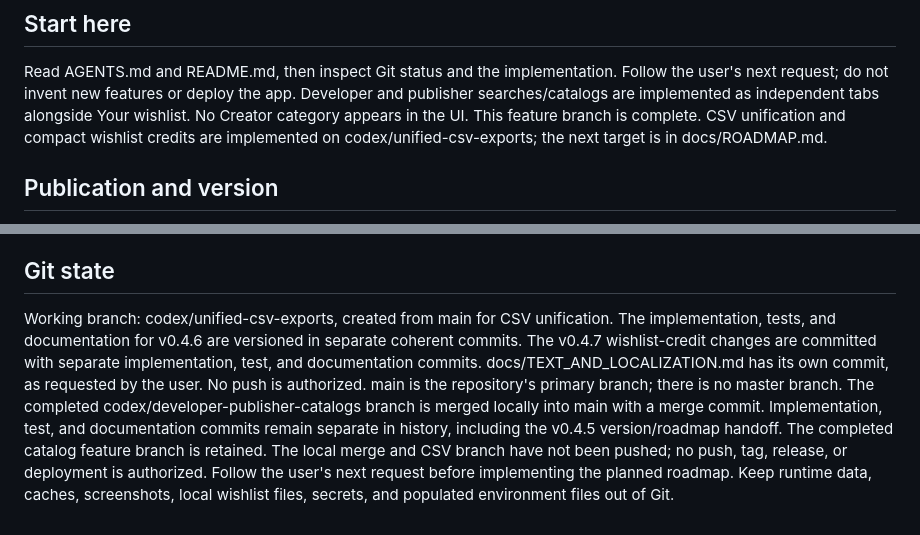
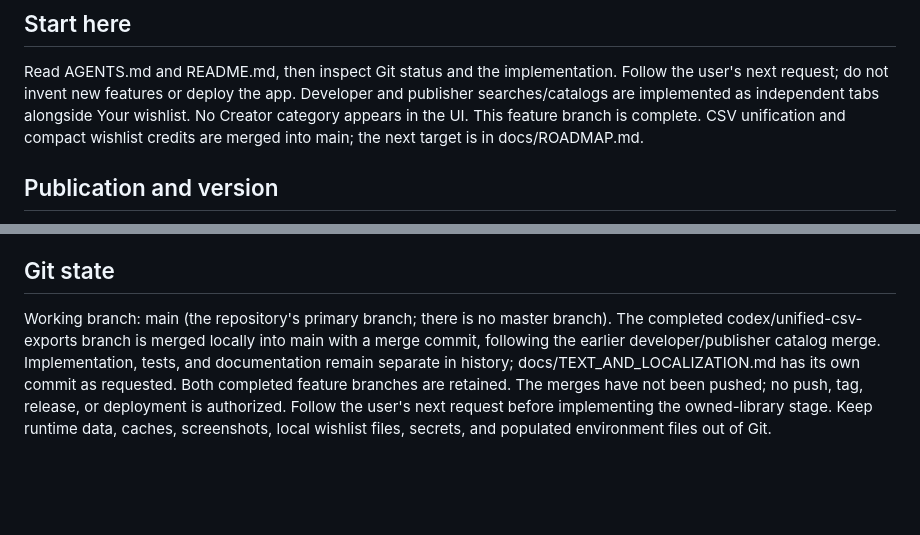
Before and after one commit to instant-results/steam-currency-comparer, a Markdown page: PROJECT_CONTEXT.md, 2 parts joined by grey strips. Drawn GitHub-style; blank space fills up the shorter version.

Commit message:
Update project handoff after merging exports and wishlist credits

```diff
--- a/PROJECT_CONTEXT.md
+++ b/PROJECT_CONTEXT.md
@@ -8,8 +8,8 @@ Read AGENTS.md and README.md, then inspect Git status and the implementation.
 Follow the user's next request; do not invent new features or deploy the app.
 Developer and publisher searches/catalogs are implemented as independent tabs
 alongside Your wishlist. No Creator category appears in the UI. This feature
-branch is complete. CSV unification and compact wishlist credits are implemented
-on codex/unified-csv-exports; the next target is in docs/ROADMAP.md.
+branch is complete. CSV unification and compact wishlist credits are merged into
+main; the next target is in docs/ROADMAP.md.
 
 ## Publication and version
 
@@ -159,17 +159,12 @@ or persistent company index is included.
 
 ## Git state
 
-Working branch: codex/unified-csv-exports, created from main for CSV unification.
-The implementation, tests, and documentation for v0.4.6 are versioned in separate
-coherent commits. The v0.4.7 wishlist-credit changes are committed with separate
-implementation, test, and documentation commits. docs/TEXT_AND_LOCALIZATION.md
-has its own commit, as requested by the user.
-No push is authorized.
-main is the repository's primary branch; there is no master branch.
-The completed codex/developer-publisher-catalogs branch is merged locally into
-main with a merge commit. Implementation, test, and documentation commits remain
-separate in history, including the v0.4.5 version/roadmap handoff. The completed
-catalog feature branch is retained. The local merge and CSV branch have not been
-pushed; no push, tag, release, or deployment is authorized. Follow the user's next request before implementing
-the planned roadmap. Keep runtime data, caches, screenshots, local wishlist
-files, secrets, and populated environment files out of Git.
+Working branch: main (the repository's primary branch; there is no master branch).
+The completed codex/unified-csv-exports branch is merged locally into main with
+a merge commit, following the earlier developer/publisher catalog merge.
+Implementation, tests, and documentation remain separate in history;
+docs/TEXT_AND_LOCALIZATION.md has its own commit as requested. Both completed
+feature branches are retained. The merges have not been pushed; no push, tag,
+release, or deployment is authorized. Follow the user's next request before
+implementing the owned-library stage. Keep runtime data, caches, screenshots,
+local wishlist files, secrets, and populated environment files out of Git.
```
